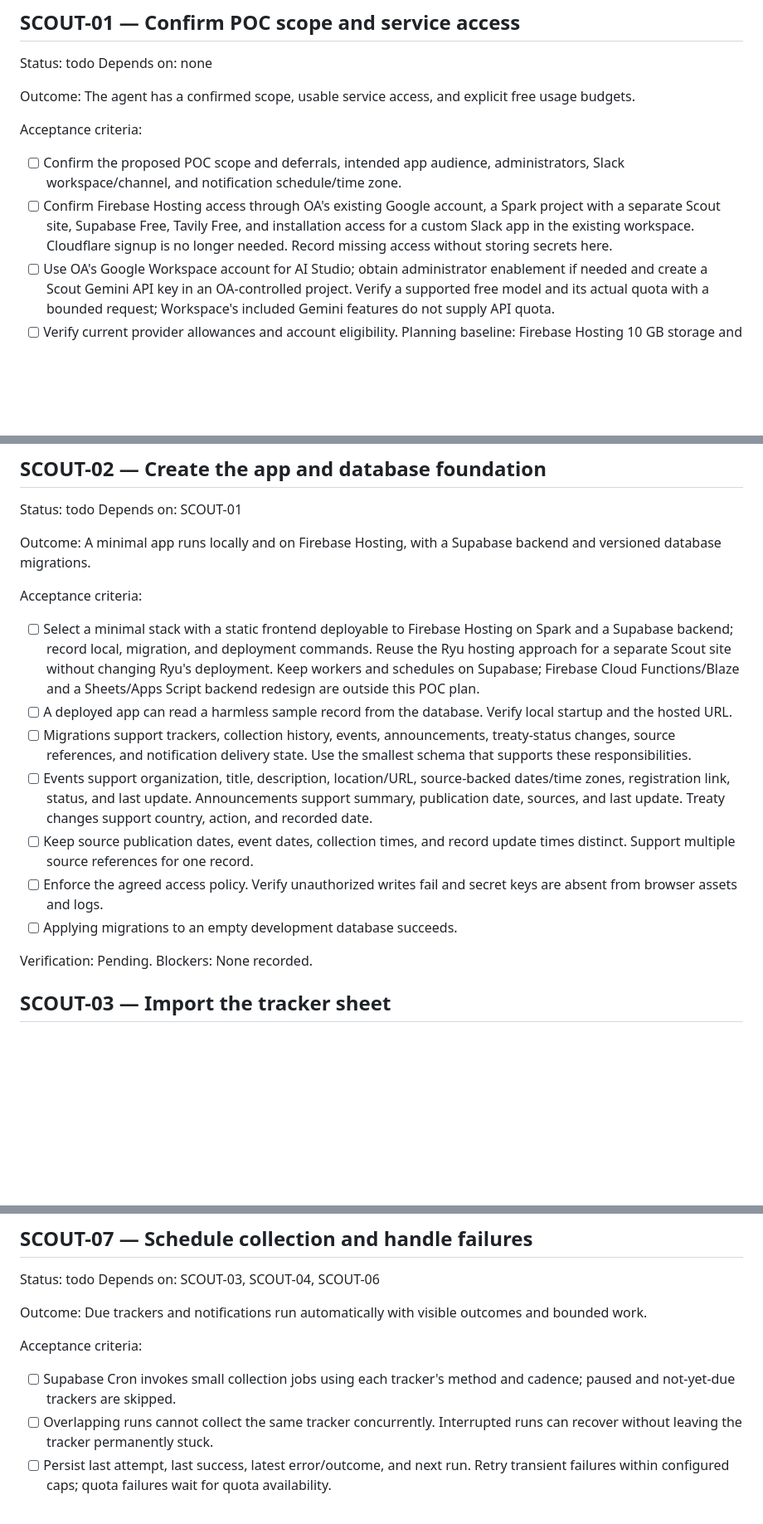
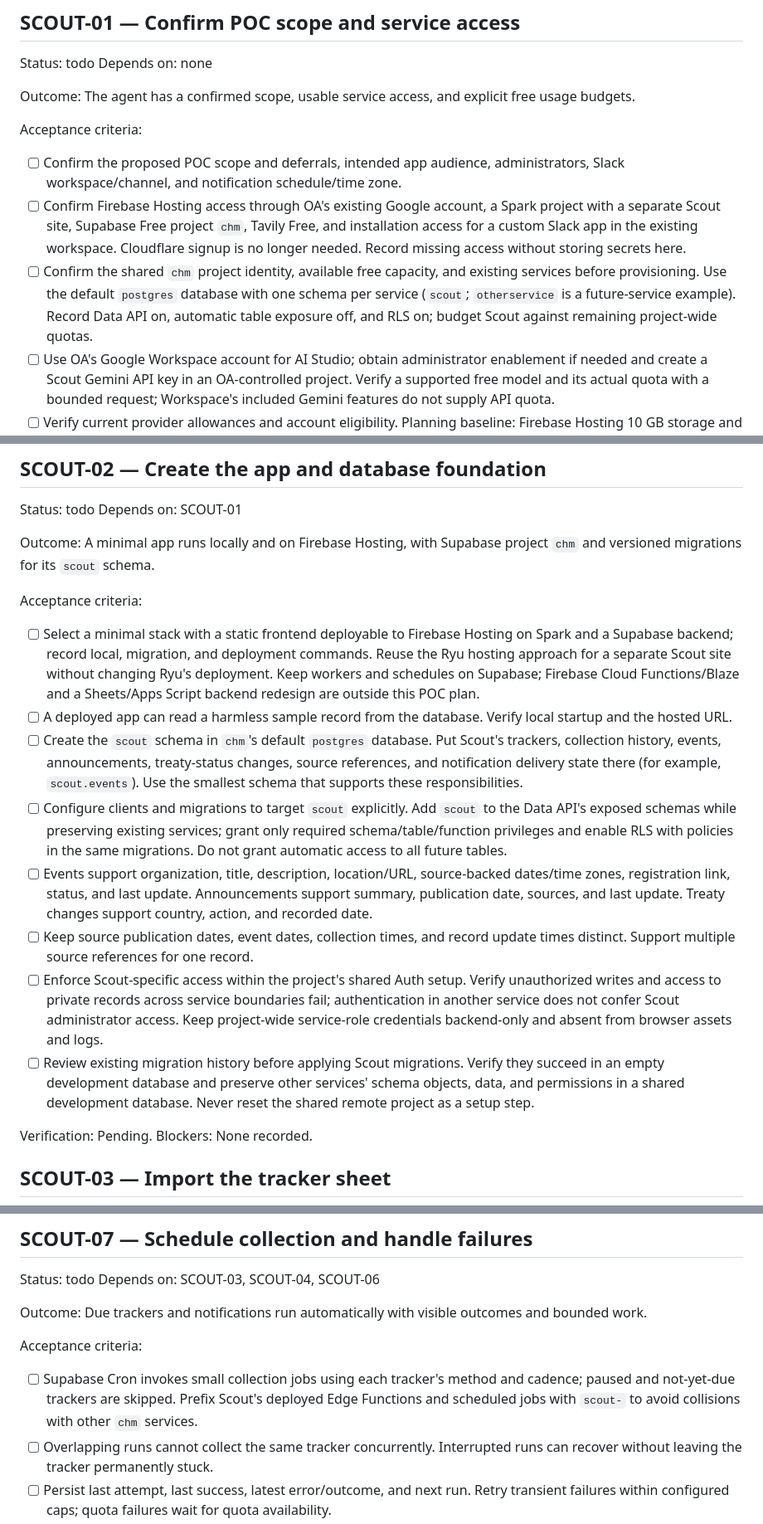
Before and after one commit to oceanagentics/scout, a Markdown page: tasks.md, 3 parts joined by grey strips. Shown at 83% size. Rendered like a GitHub page; blank space fills up the shorter version.

Commit message:
docs: plan Scout schema in shared chm project

```diff
--- a/tasks.md
+++ b/tasks.md
@@ -48,7 +48,8 @@ Outcome: The agent has a confirmed scope, usable service access, and explicit fr
 Acceptance criteria:
 
 - [ ] Confirm the proposed POC scope and deferrals, intended app audience, administrators, Slack workspace/channel, and notification schedule/time zone.
-- [ ] Confirm Firebase Hosting access through OA's existing Google account, a Spark project with a separate Scout site, Supabase Free, Tavily Free, and installation access for a custom Slack app in the existing workspace. Cloudflare signup is no longer needed. Record missing access without storing secrets here.
+- [ ] Confirm Firebase Hosting access through OA's existing Google account, a Spark project with a separate Scout site, Supabase Free project `chm`, Tavily Free, and installation access for a custom Slack app in the existing workspace. Cloudflare signup is no longer needed. Record missing access without storing secrets here.
+- [ ] Confirm the shared `chm` project identity, available free capacity, and existing services before provisioning. Use the default `postgres` database with one schema per service (`scout`; `otherservice` is a future-service example). Record Data API on, automatic table exposure off, and RLS on; budget Scout against remaining project-wide quotas.
 - [ ] Use OA's Google Workspace account for AI Studio; obtain administrator enablement if needed and create a Scout Gemini API key in an OA-controlled project. Verify a supported free model and its actual quota with a bounded request; Workspace's included Gemini features do not supply API quota.
 - [ ] Verify current provider allowances and account eligibility. Planning baseline: Firebase Hosting 10 GB storage and 10 GB/month transfer; Supabase 500 MB database, 1 GB storage, 5 GB egress, and 500,000 function invocations/month; Tavily 1,000 credits/month without a card; model limits are account-specific. Do not count nonprofit Workspace benefits or trial credits as recurring backend/search capacity.
 - [ ] Record model/search caps and retry limits within the available free quotas. Verify that paid upgrades and automatic top-ups are off.
@@ -62,17 +63,18 @@ Blockers: None recorded; scope decisions and service access are unverified.
 Status: todo
 Depends on: SCOUT-01
 
-Outcome: A minimal app runs locally and on Firebase Hosting, with a Supabase backend and versioned database migrations.
+Outcome: A minimal app runs locally and on Firebase Hosting, with Supabase project `chm` and versioned migrations for its `scout` schema.
 
 Acceptance criteria:
 
 - [ ] Select a minimal stack with a static frontend deployable to Firebase Hosting on Spark and a Supabase backend; record local, migration, and deployment commands. Reuse the Ryu hosting approach for a separate Scout site without changing Ryu's deployment. Keep workers and schedules on Supabase; Firebase Cloud Functions/Blaze and a Sheets/Apps Script backend redesign are outside this POC plan.
 - [ ] A deployed app can read a harmless sample record from the database. Verify local startup and the hosted URL.
-- [ ] Migrations support trackers, collection history, events, announcements, treaty-status changes, source references, and notification delivery state. Use the smallest schema that supports these responsibilities.
+- [ ] Create the `scout` schema in `chm`'s default `postgres` database. Put Scout's trackers, collection history, events, announcements, treaty-status changes, source references, and notification delivery state there (for example, `scout.events`). Use the smallest schema that supports these responsibilities.
+- [ ] Configure clients and migrations to target `scout` explicitly. Add `scout` to the Data API's exposed schemas while preserving existing services; grant only required schema/table/function privileges and enable RLS with policies in the same migrations. Do not grant automatic access to all future tables.
 - [ ] Events support organization, title, description, location/URL, source-backed dates/time zones, registration link, status, and last update. Announcements support summary, publication date, sources, and last update. Treaty changes support country, action, and recorded date.
 - [ ] Keep source publication dates, event dates, collection times, and record update times distinct. Support multiple source references for one record.
-- [ ] Enforce the agreed access policy. Verify unauthorized writes fail and secret keys are absent from browser assets and logs.
-- [ ] Applying migrations to an empty development database succeeds.
+- [ ] Enforce Scout-specific access within the project's shared Auth setup. Verify unauthorized writes and access to private records across service boundaries fail; authentication in another service does not confer Scout administrator access. Keep project-wide service-role credentials backend-only and absent from browser assets and logs.
+- [ ] Review existing migration history before applying Scout migrations. Verify they succeed in an empty development database and preserve other services' schema objects, data, and permissions in a shared development database. Never reset the shared remote project as a setup step.
 
 Verification: Pending.
 Blockers: None recorded.
@@ -161,7 +163,7 @@ Outcome: Due trackers and notifications run automatically with visible outcomes
 
 Acceptance criteria:
 
-- [ ] Supabase Cron invokes small collection jobs using each tracker's method and cadence; paused and not-yet-due trackers are skipped.
+- [ ] Supabase Cron invokes small collection jobs using each tracker's method and cadence; paused and not-yet-due trackers are skipped. Prefix Scout's deployed Edge Functions and scheduled jobs with `scout-` to avoid collisions with other `chm` services.
 - [ ] Overlapping runs cannot collect the same tracker concurrently. Interrupted runs can recover without leaving the tracker permanently stuck.
 - [ ] Persist last attempt, last success, latest error/outcome, and next run. Retry transient failures within configured caps; quota failures wait for quota availability.
 - [ ] Schedule daily Slack findings and weekly digests independently from collection, using the agreed time zone and reporting windows.
```
Also changed, not shown: 1 other file.
